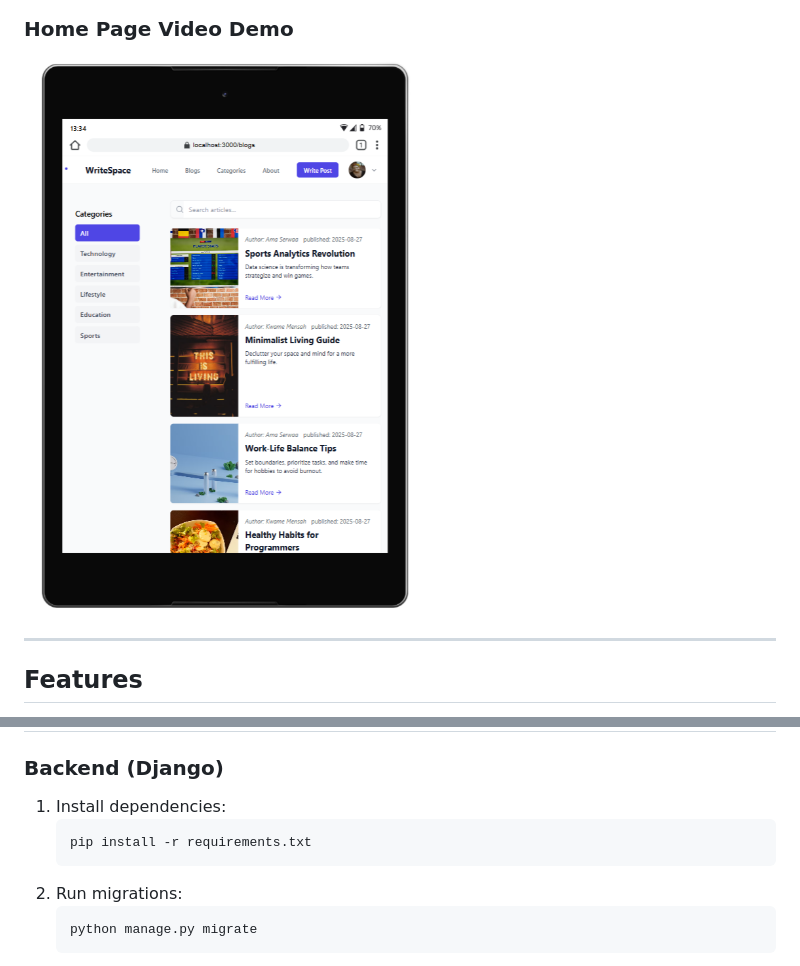
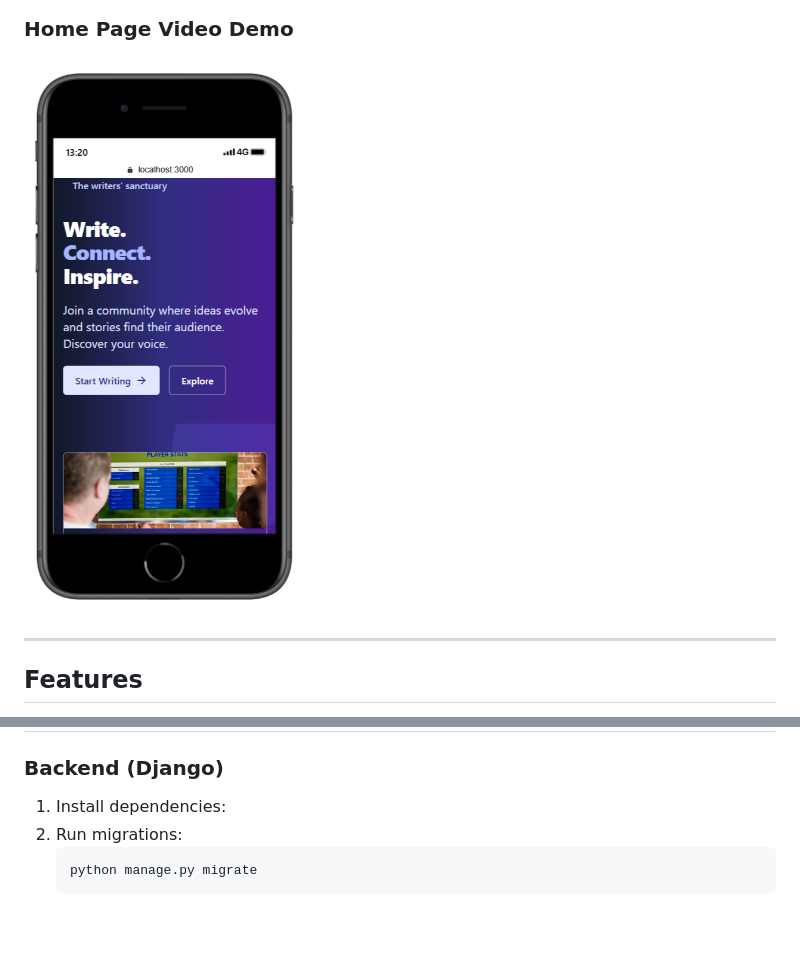
Before and after one commit to donkor-james/blog_website, a Markdown page: README.md, 2 parts joined by grey strips. Drawn GitHub-style; pictures changed too: demo/home.png (added); blank space fills up the shorter version.

````diff
--- a/README.md
+++ b/README.md
@@ -14,7 +14,7 @@ A full-stack blog platform built with Django (backend) and React (frontend), fea
 
 ### Home Page Video Demo
 
-[![Watch the video](demo/blog.png)](demo/home.webm)
+[![Watch the video](demo/home.png)](demo/home.webm)
 
 ---
 
@@ -41,9 +41,6 @@ A full-stack blog platform built with Django (backend) and React (frontend), fea
 ### Backend (Django)
 
 1. Install dependencies:
-   ```bash
-   pip install -r requirements.txt
-   ```
 2. Run migrations:
    ```bash
    python manage.py migrate
````
